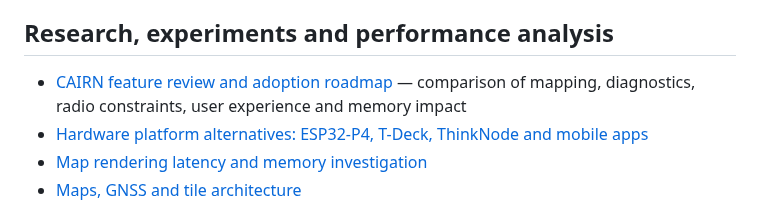
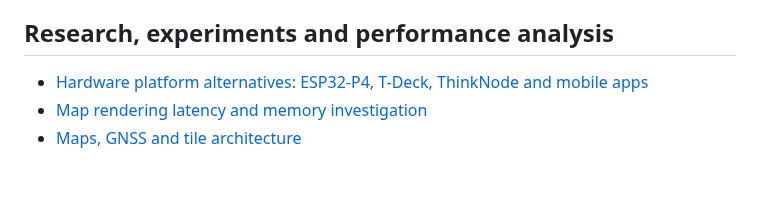
Before and after one commit to Renbrant/MeshCrossway, a Markdown page: docs/TECHNICAL_DOCUMENTATION.md, the part around the change. Rendered like a GitHub page; blank space fills up the shorter version.

Commit message:
Revert research index at maintainer request

```diff
--- a/docs/TECHNICAL_DOCUMENTATION.md
+++ b/docs/TECHNICAL_DOCUMENTATION.md
@@ -70,7 +70,6 @@ The two BLE links use separate protocol adapters: Meshtastic protobuf PhoneAPI o
 
 ## Research, experiments and performance analysis
 
-- [CAIRN feature review and adoption roadmap](CAIRN_FEATURE_REVIEW.md) — comparison of mapping, diagnostics, radio constraints, user experience and memory impact
 - [Hardware platform alternatives: ESP32-P4, T-Deck, ThinkNode and mobile apps](HARDWARE_PLATFORM_EVALUATION.md)
 - [Map rendering latency and memory investigation](map-render-latency-v087.md)
 - [Maps, GNSS and tile architecture](maps-gps-v081.md)
```
